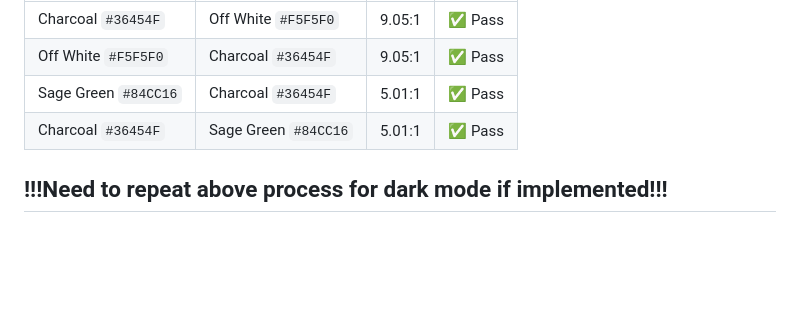
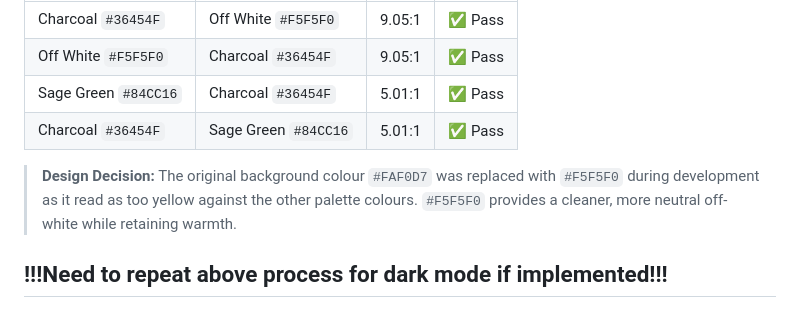
Before and after one commit to lukepayne268-tech/milestone-project-one, a Markdown page: README.md, the part around the change. Rendered like a GitHub page; blank space fills up the shorter version.

Commit message:
log design decision for changing color scheme

```diff
--- a/README.md
+++ b/README.md
@@ -97,6 +97,11 @@ All foreground and background colour combinations were tested using the [WebAIM
 | Off White `#F5F5F0` | Charcoal `#36454F` |9.05:1 |✅ Pass |
 | Sage Green `#84CC16` | Charcoal `#36454F` |5.01:1 |✅ Pass |
 | Charcoal `#36454F` | Sage Green `#84CC16` |5.01:1 |✅ Pass |
+
+> **Design Decision:** The original background colour `#FAF0D7` was replaced
+> with `#F5F5F0` during development as it read as too yellow against the other
+> palette colours. `#F5F5F0` provides a cleaner, more neutral off-white while
+> retaining warmth.
 
 ## !!!Need to repeat above process for dark mode if implemented!!!
 
```
